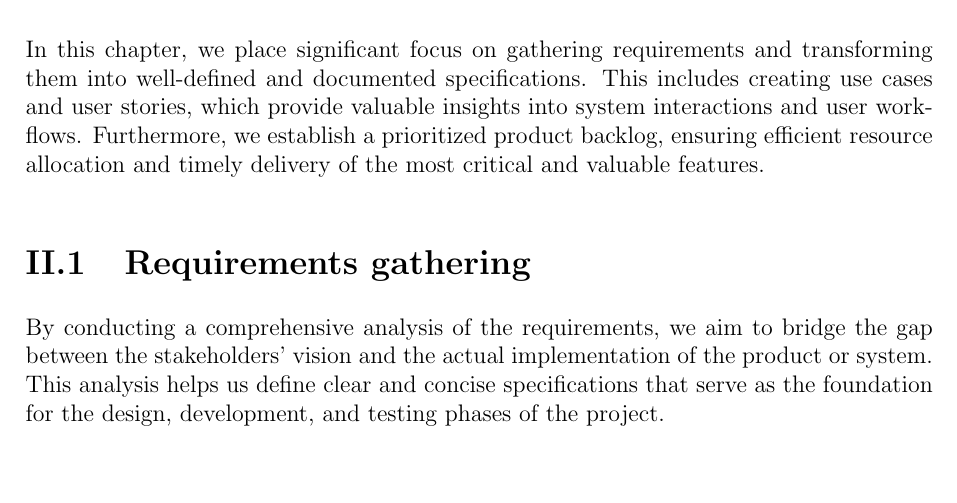
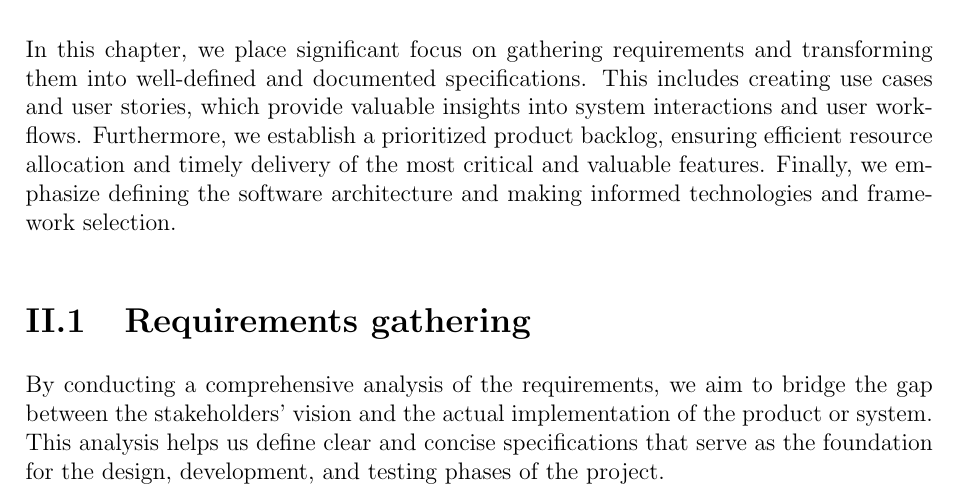
Before and after one commit to riadhlaabidi/eos-memory, a LaTeX thesis (main.tex, which reads chapters/chapter2.tex): part of page 22 of 82, cut so that both start at the same text. Compiled offline with pdfLaTeX.

Commit message:
Fix sprint 0 intro (#40)

```diff
--- a/chapters/chapter2.tex
+++ b/chapters/chapter2.tex
@@ -7,7 +7,8 @@ In this chapter, we place significant focus on gathering requirements and transf
 into well-defined and documented specifications. This includes creating use cases and user stories,
 which provide valuable insights into system interactions and user workflows. Furthermore, we establish
 a prioritized product backlog, ensuring efficient resource allocation and timely delivery of the most
-critical and valuable features.
+critical and valuable features. Finally, we emphasize defining the software architecture and making
+informed technologies and framework selection.
 
 \section{Requirements gathering}
 By conducting a comprehensive analysis of the requirements, we aim to bridge the gap between
```
Also changed, not shown: main.pdf.
